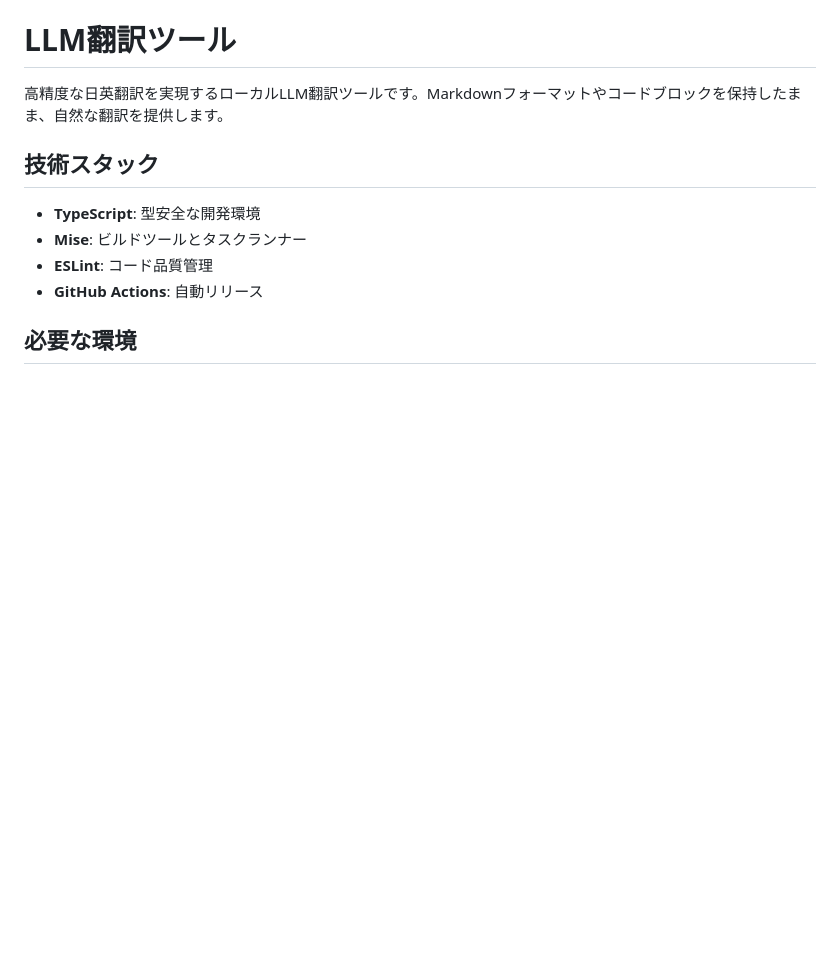
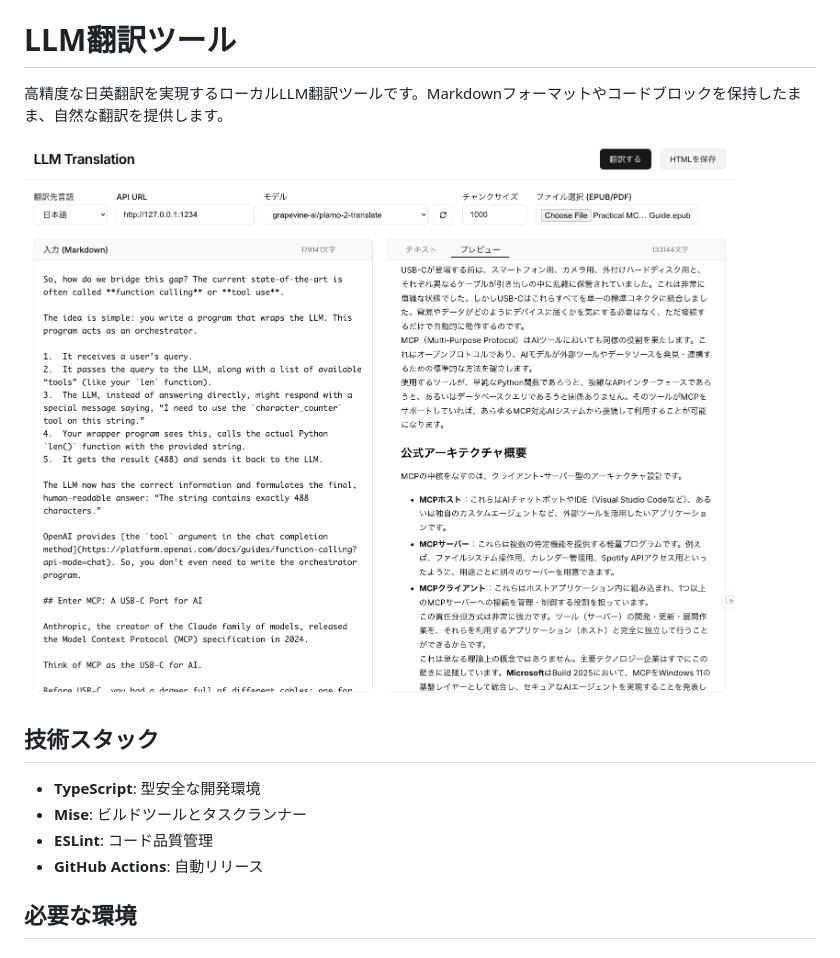
Before and after one commit to sumik5/llm-translate, a Markdown page: README.md, the part around the change. Drawn GitHub-style; pictures changed too: docs/images/preview.png (added); blank space fills up the shorter version.

Commit message:
docs: READMEにプレビュー画像を追加
- アプリケーションの画面例を示すプレビュー画像を追加
- docs/imagesディレクトリを新規作成
- READMEの冒頭にプレビュー画像へのリンクを配置

```diff
--- a/README.md
+++ b/README.md
@@ -1,6 +1,8 @@
 # LLM翻訳ツール
 
 高精度な日英翻訳を実現するローカルLLM翻訳ツールです。Markdownフォーマットやコードブロックを保持したまま、自然な翻訳を提供します。
+
+![画面例](./docs/images/preview.png)
 
 ## 技術スタック
 
```
